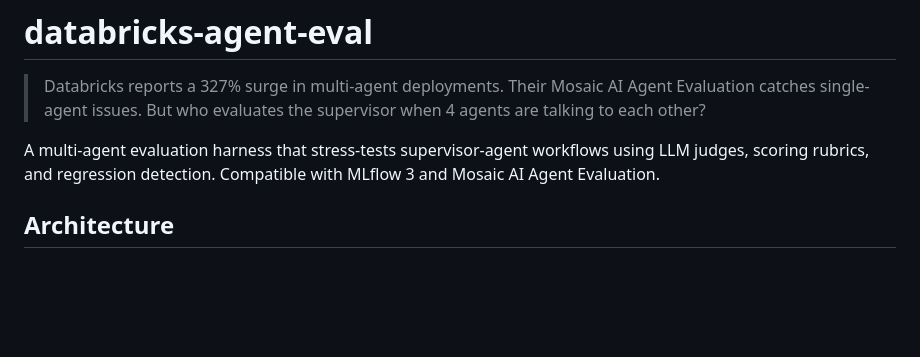
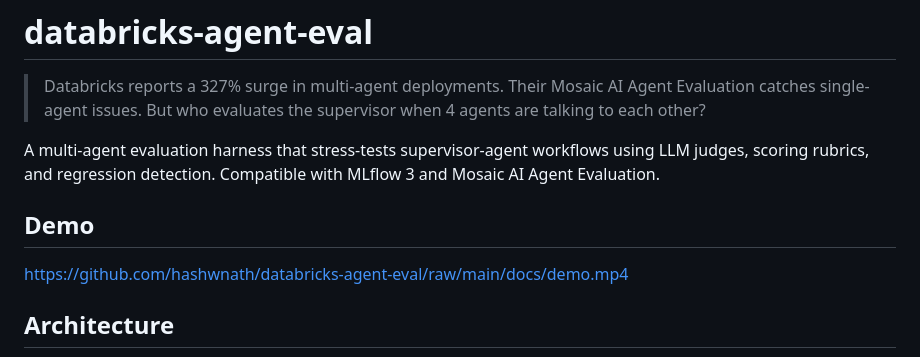
Before and after one commit to hashwnath/databricks-agent-eval, a Markdown page: README.md, the part around the change. GitHub-like rendering; blank space fills up the shorter version.

Commit message:
Embed demo video in README

```diff
--- a/README.md
+++ b/README.md
@@ -3,6 +3,10 @@
 > Databricks reports a 327% surge in multi-agent deployments. Their Mosaic AI Agent Evaluation catches single-agent issues. But who evaluates the supervisor when 4 agents are talking to each other?
 
 A multi-agent evaluation harness that stress-tests supervisor-agent workflows using LLM judges, scoring rubrics, and regression detection. Compatible with MLflow 3 and Mosaic AI Agent Evaluation.
+
+## Demo
+
+https://github.com/hashwnath/databricks-agent-eval/raw/main/docs/demo.mp4
 
 ## Architecture
 
```
